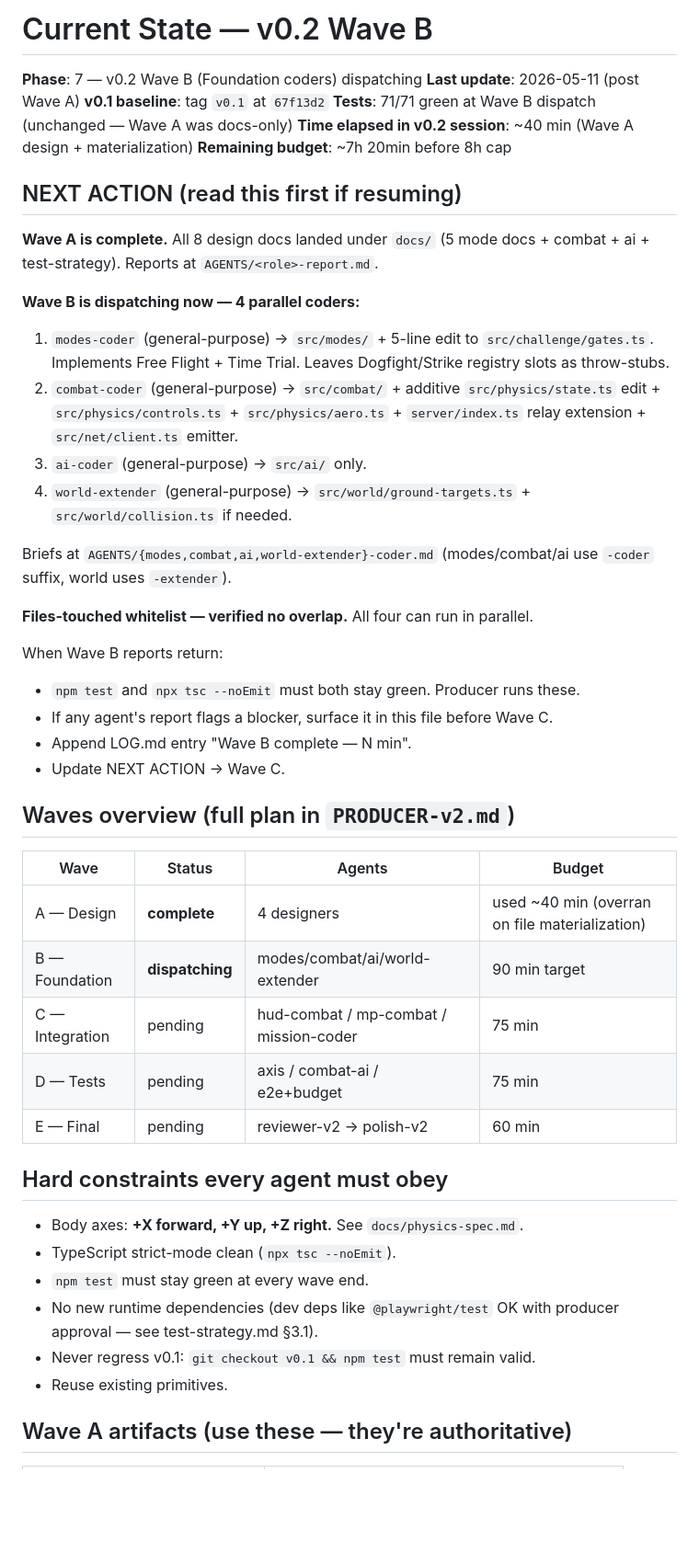
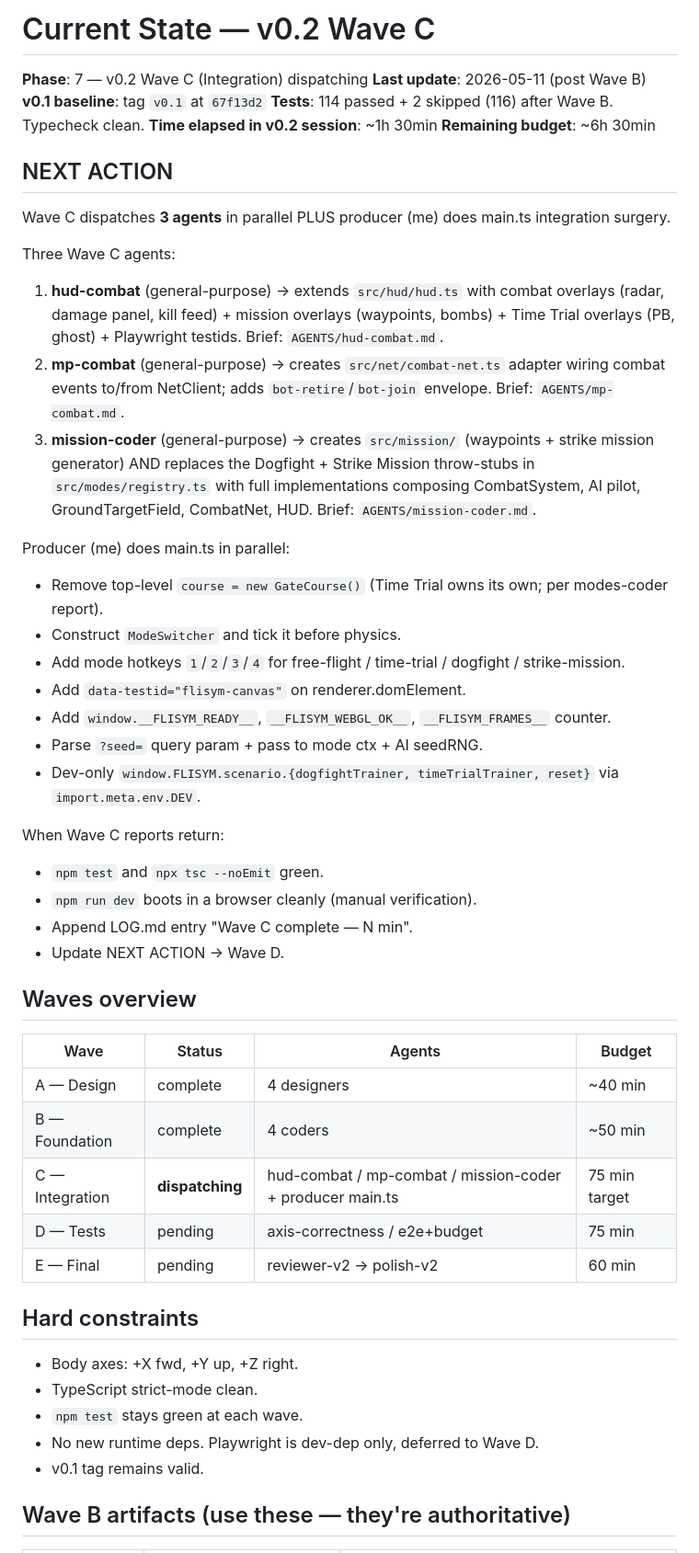
Before and after one commit to guilhem-/flisym, a Markdown page: STATE.md, the part around one of its changes. Shown at 92% size. Drawn GitHub-style; blank space fills up the shorter version.

Commit message:
producer: Wave C briefs + state refresh
Three integration briefs (hud-combat, mp-combat, mission-coder)
plus producer-owned main.ts surgery scope. ROSTER + STATE + LOG
reflect Wave B complete, Wave C dispatching.

Co-Authored-By: Claude Opus 4.7 (1M context) <noreply@anthropic.com>

```diff
--- a/STATE.md
+++ b/STATE.md
@@ -1,51 +1,53 @@
-# Current State — v0.2 Wave B
+# Current State — v0.2 Wave C
 
-**Phase**: 7 — v0.2 Wave B (Foundation coders) dispatching
-**Last update**: 2026-05-11 (post Wave A)
+**Phase**: 7 — v0.2 Wave C (Integration) dispatching
+**Last update**: 2026-05-11 (post Wave B)
 **v0.1 baseline**: tag `v0.1` at `67f13d2`
-**Tests**: 71/71 green at Wave B dispatch (unchanged — Wave A was docs-only)
-**Time elapsed in v0.2 session**: ~40 min (Wave A design + materialization)
-**Remaining budget**: ~7h 20min before 8h cap
+**Tests**: 114 passed + 2 skipped (116) after Wave B. Typecheck clean.
+**Time elapsed in v0.2 session**: ~1h 30min
+**Remaining budget**: ~6h 30min
 
-## NEXT ACTION (read this first if resuming)
+## NEXT ACTION
 
-**Wave A is complete.** All 8 design docs landed under `docs/` (5 mode docs + combat + ai + test-strategy). Reports at `AGENTS/<role>-report.md`.
+Wave C dispatches **3 agents** in parallel PLUS producer (me) does main.ts integration surgery.
 
-**Wave B is dispatching now — 4 parallel coders:**
+Three Wave C agents:
+1. **hud-combat** (general-purpose) → extends `src/hud/hud.ts` with combat overlays (radar, damage panel, kill feed) + mission overlays (waypoints, bombs) + Time Trial overlays (PB, ghost) + Playwright testids. Brief: `AGENTS/hud-combat.md`.
+2. **mp-combat** (general-purpose) → creates `src/net/combat-net.ts` adapter wiring combat events to/from NetClient; adds `bot-retire`/`bot-join` envelope. Brief: `AGENTS/mp-combat.md`.
+3. **mission-coder** (general-purpose) → creates `src/mission/` (waypoints + strike mission generator) AND replaces the Dogfight + Strike Mission throw-stubs in `src/modes/registry.ts` with full implementations composing CombatSystem, AI pilot, GroundTargetField, CombatNet, HUD. Brief: `AGENTS/mission-coder.md`.
 
-1. `modes-coder` (general-purpose) → `src/modes/` + 5-line edit to `src/challenge/gates.ts`. Implements Free Flight + Time Trial. Leaves Dogfight/Strike registry slots as throw-stubs.
-2. `combat-coder` (general-purpose) → `src/combat/` + additive `src/physics/state.ts` edit + `src/physics/controls.ts` + `src/physics/aero.ts` + `server/index.ts` relay extension + `src/net/client.ts` emitter.
-3. `ai-coder` (general-purpose) → `src/ai/` only.
-4. `world-extender` (general-purpose) → `src/world/ground-targets.ts` + `src/world/collision.ts` if needed.
+Producer (me) does main.ts in parallel:
+- Remove top-level `course = new GateCourse()` (Time Trial owns its own; per modes-coder report).
+- Construct `ModeSwitcher` and tick it before physics.
+- Add mode hotkeys `1`/`2`/`3`/`4` for free-flight / time-trial / dogfight / strike-mission.
+- Add `data-testid="flisym-canvas"` on renderer.domElement.
+- Add `window.__FLISYM_READY__`, `__FLISYM_WEBGL_OK__`, `__FLISYM_FRAMES__` counter.
+- Parse `?seed=` query param + pass to mode ctx + AI seedRNG.
+- Dev-only `window.FLISYM.scenario.{dogfightTrainer, timeTrialTrainer, reset}` via `import.meta.env.DEV`.
 
-Briefs at `AGENTS/{modes,combat,ai,world-extender}-coder.md` (modes/combat/ai use `-coder` suffix, world uses `-extender`).
+When Wave C reports return:
+- `npm test` and `npx tsc --noEmit` green.
+- `npm run dev` boots in a browser cleanly (manual verification).
+- Append LOG.md entry "Wave C complete — N min".
+- Update NEXT ACTION → Wave D.
 
-**Files-touched whitelist — verified no overlap.** All four can run in parallel.
-
-When Wave B reports return:
-- `npm test` and `npx tsc --noEmit` must both stay green. Producer runs these.
-- If any agent's report flags a blocker, surface it in this file before Wave C.
-- Append LOG.md entry "Wave B complete — N min".
-- Update NEXT ACTION → Wave C.
-
-## Waves overview (full plan in `PRODUCER-v2.md`)
+## Waves overview
 
 | Wave | Status | Agents | Budget |
 |------|--------|--------|--------|
-| A — Design | **complete** | 4 designers | used ~40 min (overran on file materialization) |
-| B — Foundation | **dispatching** | modes/combat/ai/world-extender | 90 min target |
-| C — Integration | pending | hud-combat / mp-combat / mission-coder | 75 min |
-| D — Tests | pending | axis / combat-ai / e2e+budget | 75 min |
+| A — Design | complete | 4 designers | ~40 min |
+| B — Foundation | complete | 4 coders | ~50 min |
+| C — Integration | **dispatching** | hud-combat / mp-combat / mission-coder + producer main.ts | 75 min target |
+| D — Tests | pending | axis-correctness / e2e+budget | 75 min |
 | E — Final | pending | reviewer-v2 → polish-v2 | 60 min |
 
-## Hard constraints every agent must obey
+## Hard constraints
 
-- Body axes: **+X forward, +Y up, +Z right.** See `docs/physics-spec.md`.
-- TypeScript strict-mode clean (`npx tsc --noEmit`).
-- `npm test` must stay green at every wave end.
-- No new runtime dependencies (dev deps like `@playwright/test` OK with producer approval — see test-strategy.md §3.1).
-- Never regress v0.1: `git checkout v0.1 && npm test` must remain valid.
-- Reuse existing primitives.
+- Body axes: +X fwd, +Y up, +Z right.
+- TypeScript strict-mode clean.
+- `npm test` stays green at each wave.
+- No new runtime deps. Playwright is dev-dep only, deferred to Wave D.
+- v0.1 tag remains valid.
 
-## Wave A artifacts (use these — they're authoritative)
+## Wave B artifacts (use these — they're authoritative)
 
```
Also changed, not shown: other parts of STATE.md (+12 -30 lines).
